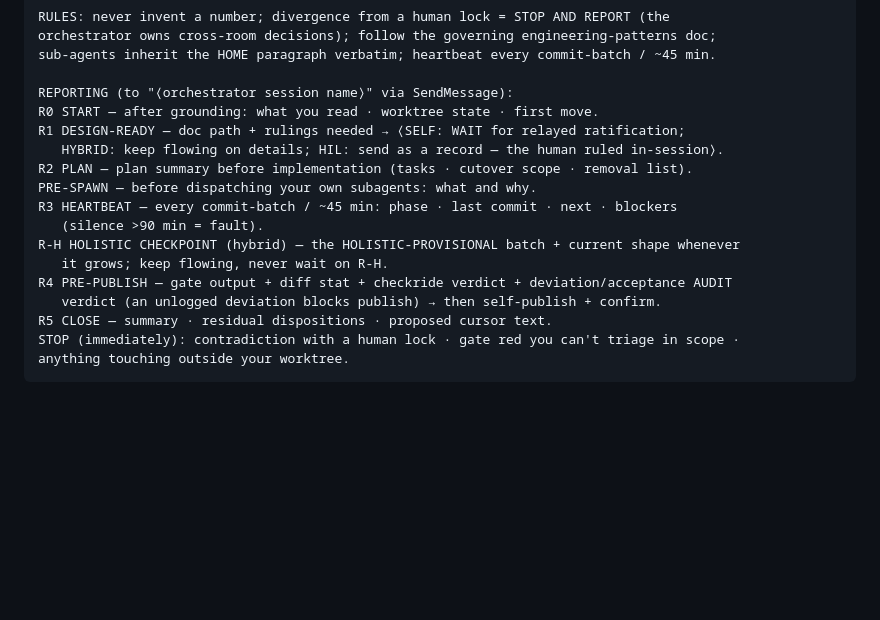
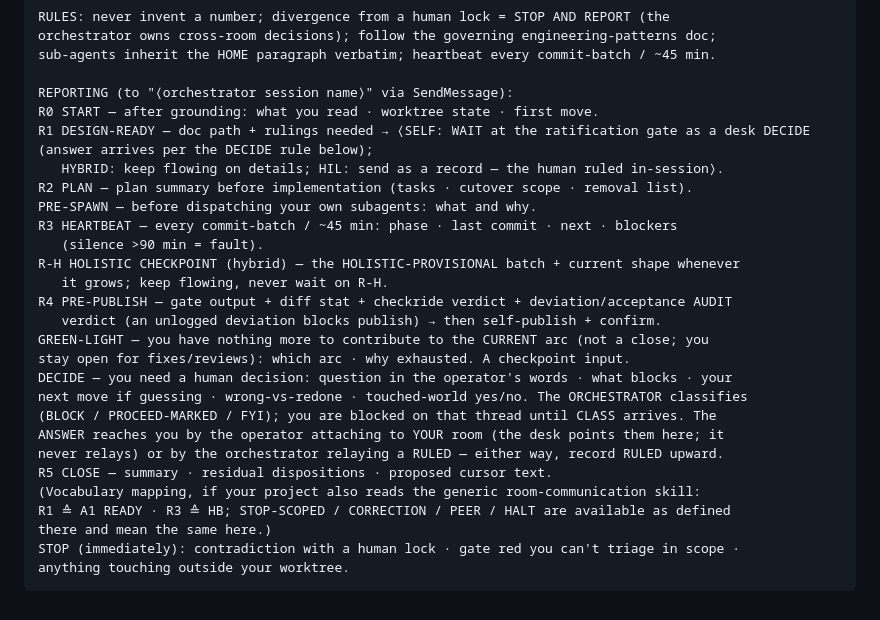
Before and after one commit to TadasValaitiz/superdev, a Markdown page: skills/orchestrator/room-brief-template.md, the part around the change. GitHub-like rendering; blank space fills up the shorter version.

Commit message:
fix(holistic review): GREEN-LIGHT+DECIDE in brief template with vocab mapping and ratification return path; residue/process-feedback row schemas; disposition-in-handover; decision-queue canonical name + desk trigger; scenario doc in anchor §5.5; .claude/worktrees recognized

````diff
--- a/skills/orchestrator/room-brief-template.md
+++ b/skills/orchestrator/room-brief-template.md
@@ -82,7 +82,7 @@ sub-agents inherit the HOME paragraph verbatim; heartbeat every commit-batch / ~
 
 REPORTING (to "⟨orchestrator session name⟩" via SendMessage):
 R0 START — after grounding: what you read · worktree state · first move.
-R1 DESIGN-READY — doc path + rulings needed → ⟨SELF: WAIT for relayed ratification;
+R1 DESIGN-READY — doc path + rulings needed → ⟨SELF: WAIT at the ratification gate as a desk DECIDE (answer arrives per the DECIDE rule below);
    HYBRID: keep flowing on details; HIL: send as a record — the human ruled in-session⟩.
 R2 PLAN — plan summary before implementation (tasks · cutover scope · removal list).
 PRE-SPAWN — before dispatching your own subagents: what and why.
@@ -92,7 +92,17 @@ R-H HOLISTIC CHECKPOINT (hybrid) — the HOLISTIC-PROVISIONAL batch + current sh
    it grows; keep flowing, never wait on R-H.
 R4 PRE-PUBLISH — gate output + diff stat + checkride verdict + deviation/acceptance AUDIT
    verdict (an unlogged deviation blocks publish) → then self-publish + confirm.
+GREEN-LIGHT — you have nothing more to contribute to the CURRENT arc (not a close; you
+stay open for fixes/reviews): which arc · why exhausted. A checkpoint input.
+DECIDE — you need a human decision: question in the operator's words · what blocks · your
+next move if guessing · wrong-vs-redone · touched-world yes/no. The ORCHESTRATOR classifies
+(BLOCK / PROCEED-MARKED / FYI); you are blocked on that thread until CLASS arrives. The
+ANSWER reaches you by the operator attaching to YOUR room (the desk points them here; it
+never relays) or by the orchestrator relaying a RULED — either way, record RULED upward.
 R5 CLOSE — summary · residual dispositions · proposed cursor text.
+(Vocabulary mapping, if your project also reads the generic room-communication skill:
+R1 ≙ A1 READY · R3 ≙ HB; STOP-SCOPED / CORRECTION / PEER / HALT are available as defined
+there and mean the same here.)
 STOP (immediately): contradiction with a human lock · gate red you can't triage in scope ·
 anything touching outside your worktree.
 ```
````
Also changed, not shown: skills/system-design/protocols.md (+11 -0 lines), 1 other file.
